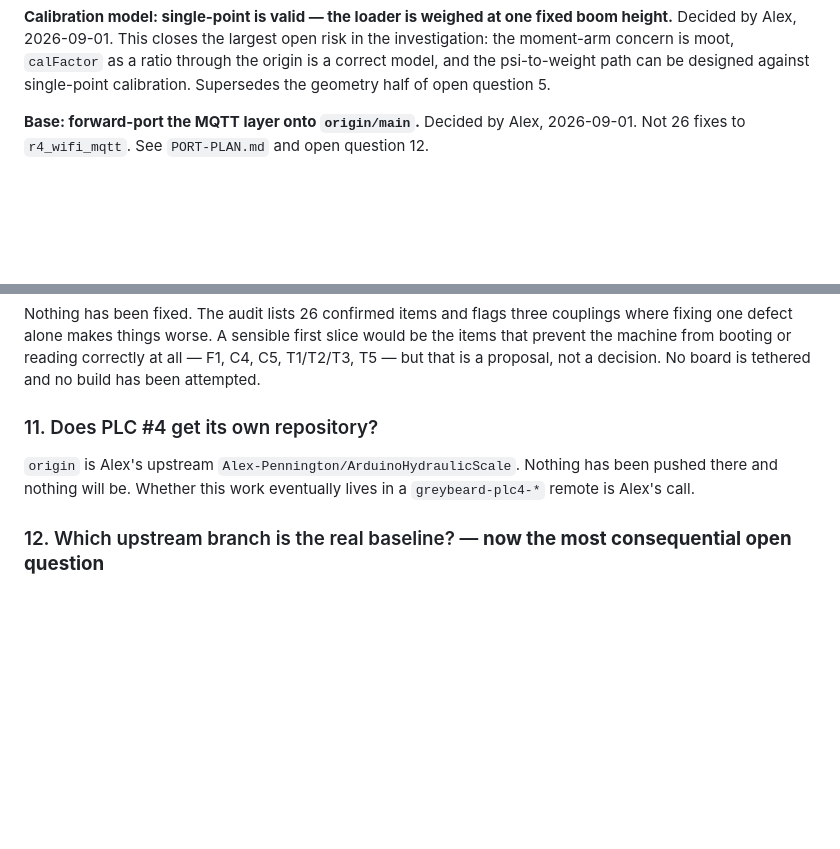
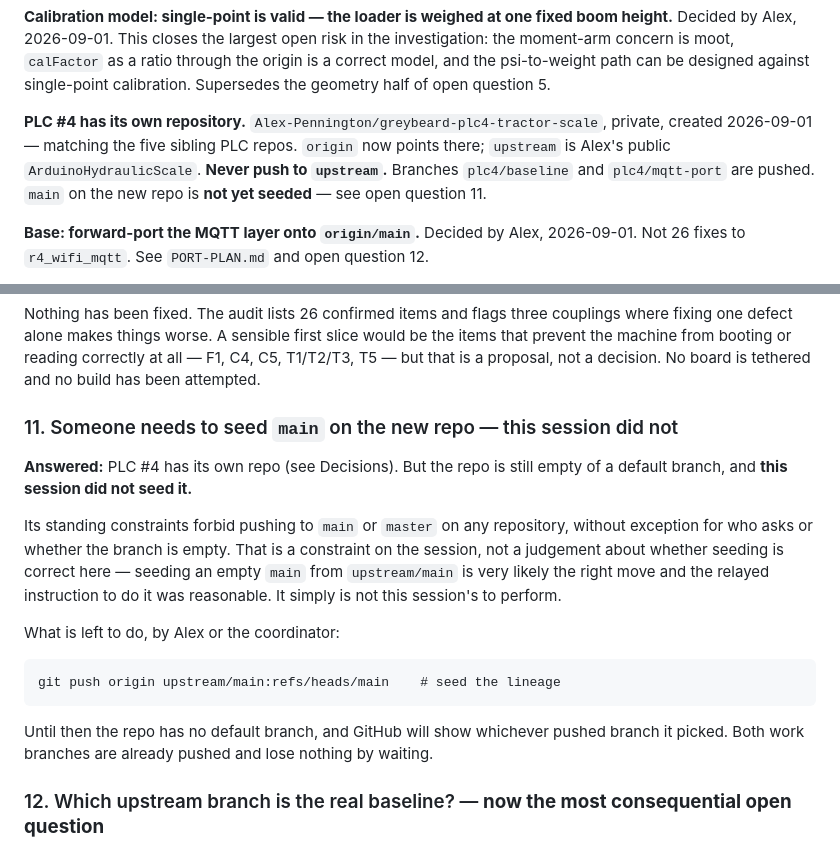
Before and after one commit to Alex-Pennington/ArduinoHydraulicScale, a Markdown page: BRIEF.md, 2 parts joined by grey strips. GitHub-like rendering; blank space fills up the shorter version.

Commit message:
PLC #4: record the new repository, and why main was not seeded here
origin now points at Alex-Pennington/greybeard-plc4-tractor-scale and
upstream at the public ArduinoHydraulicScale. Both work branches pushed.

main on the new repo is deliberately not seeded: this session's standing
constraints forbid pushing to main or master on any repository, with no
exception for an empty branch or for who relays the request. That is a
constraint on the session, not a judgement - seeding from upstream/main is
very likely right. Left the one command for Alex or the coordinator to run,
recorded as open question 11.

````diff
--- a/BRIEF.md
+++ b/BRIEF.md
@@ -48,6 +48,12 @@ Decided by Alex, 2026-09-01. This closes the largest open risk in the investigat
 moment-arm concern is moot, `calFactor` as a ratio through the origin is a correct model, and
 the psi-to-weight path can be designed against single-point calibration. Supersedes the
 geometry half of open question 5.
+
+**PLC #4 has its own repository.** `Alex-Pennington/greybeard-plc4-tractor-scale`, private,
+created 2026-09-01 — matching the five sibling PLC repos. `origin` now points there;
+`upstream` is Alex's public `ArduinoHydraulicScale`. **Never push to `upstream`.** Branches
+`plc4/baseline` and `plc4/mqtt-port` are pushed. `main` on the new repo is **not yet seeded** —
+see open question 11.
 
 **Base: forward-port the MQTT layer onto `origin/main`.** Decided by Alex, 2026-09-01. Not 26
 fixes to `r4_wifi_mqtt`. See `PORT-PLAN.md` and open question 12.
@@ -255,11 +261,25 @@ fixing one defect alone makes things worse. A sensible first slice would be the
 prevent the machine from booting or reading correctly at all — F1, C4, C5, T1/T2/T3, T5 — but
 that is a proposal, not a decision. No board is tethered and no build has been attempted.
 
-### 11. Does PLC #4 get its own repository?
+### 11. Someone needs to seed `main` on the new repo — this session did not
 
-`origin` is Alex's upstream `Alex-Pennington/ArduinoHydraulicScale`. Nothing has been pushed
-there and nothing will be. Whether this work eventually lives in a `greybeard-plc4-*` remote
-is Alex's call.
+**Answered:** PLC #4 has its own repo (see Decisions). But the repo is still empty of a
+default branch, and **this session did not seed it.**
+
+Its standing constraints forbid pushing to `main` or `master` on any repository, without
+exception for who asks or whether the branch is empty. That is a constraint on the session, not
+a judgement about whether seeding is correct here — seeding an empty `main` from
+`upstream/main` is very likely the right move and the relayed instruction to do it was
+reasonable. It simply is not this session's to perform.
+
+What is left to do, by Alex or the coordinator:
+
+```
+git push origin upstream/main:refs/heads/main    # seed the lineage
+```
+
+Until then the repo has no default branch, and GitHub will show whichever pushed branch it
+picked. Both work branches are already pushed and lose nothing by waiting.
 
 ### 12. Which upstream branch is the real baseline? — **now the most consequential open question**
 
````
